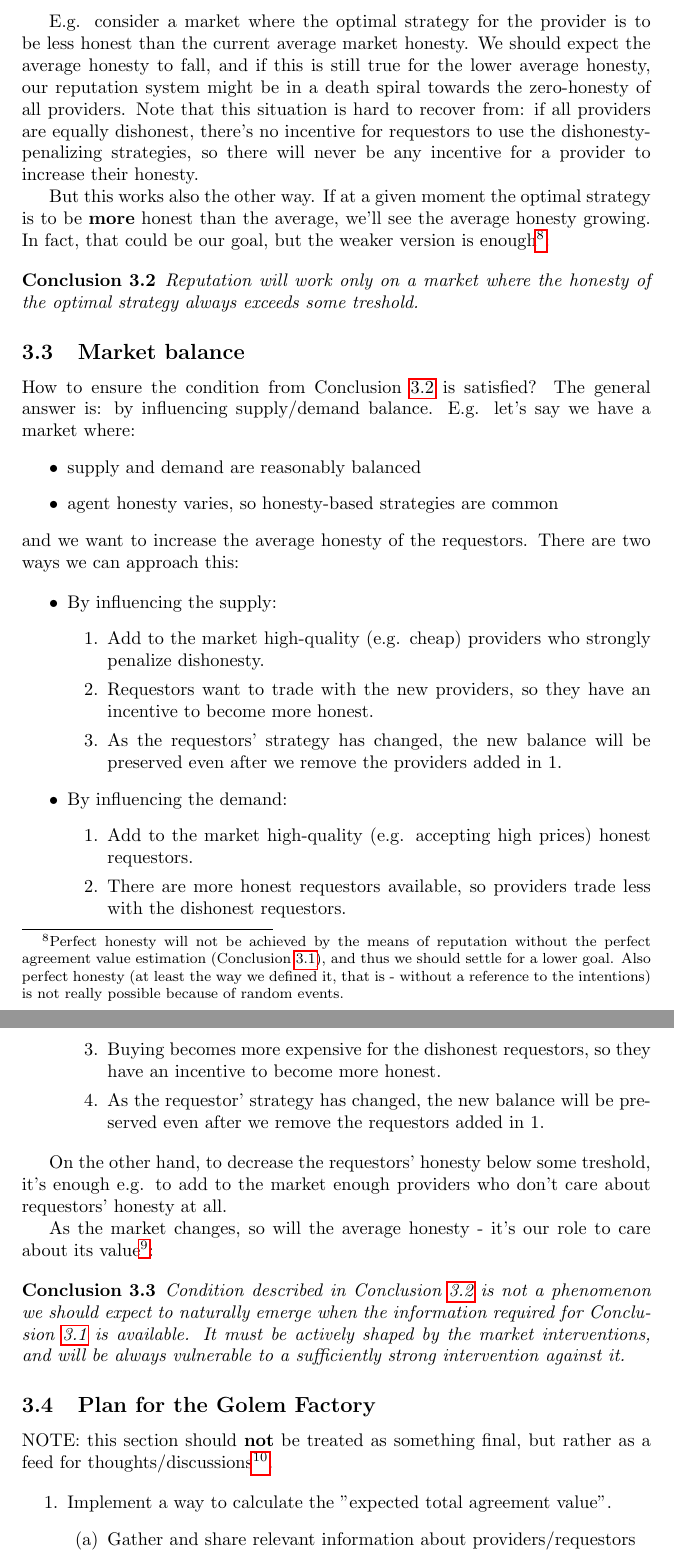
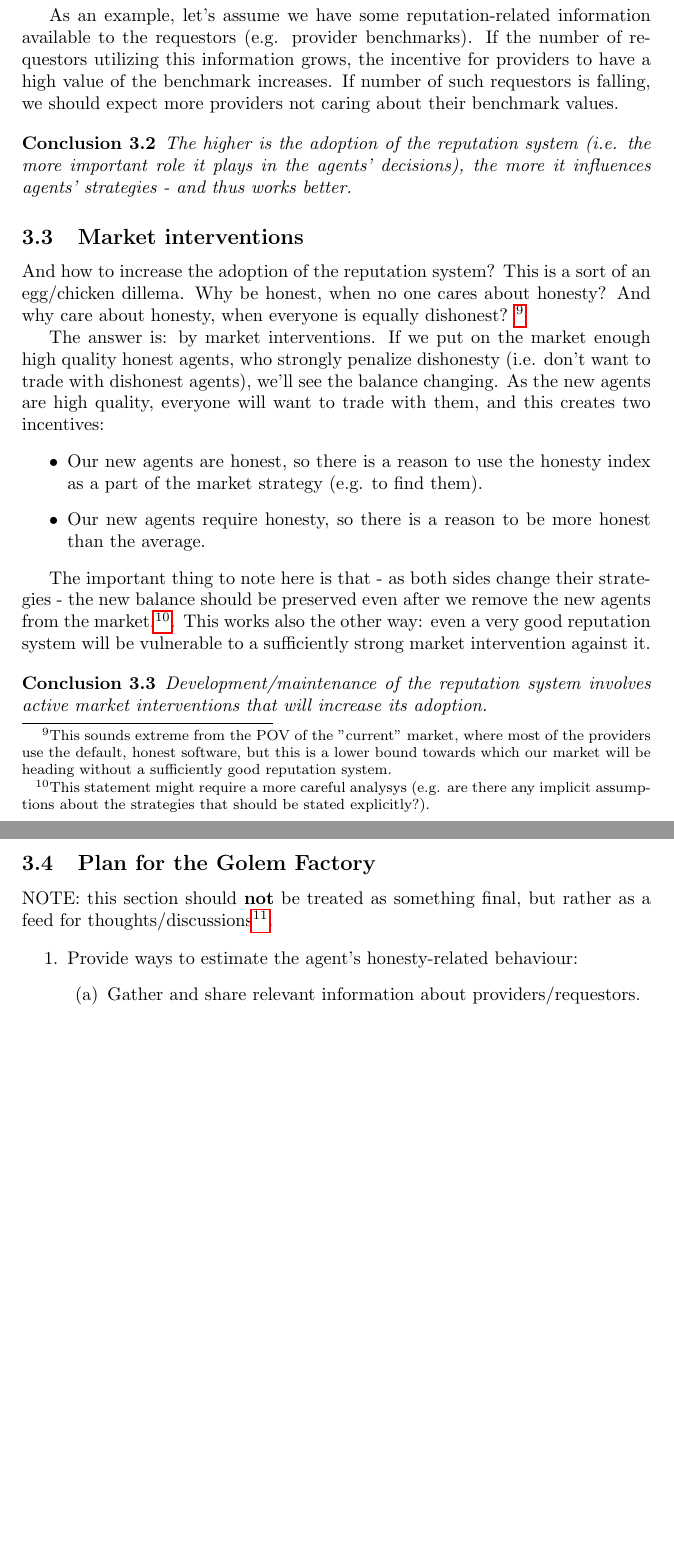
Before and after one commit to golemfactory/golem-architecture, a LaTeX document (reputation/microeconomic_reputation.tex): two parts of pages 8 and 9 of 10, joined at a grey line, cut at the place of the change, the shorter picture padded with empty space. Compiled offline with pdfLaTeX.

Commit message:
Microeconomics WIP - improvements after the first review

```diff
--- a/reputation/microeconomic_reputation.tex
+++ b/reputation/microeconomic_reputation.tex
@@ -280,57 +283,37 @@ but rather a constant mix of strategies governed only by a single rule: as the t
 
-E.g. consider a market where the optimal strategy for the provider is to be less honest than the current average market honesty.
-We should expect the average honesty to fall, and if this is still true for the lower average honesty, our reputation system might be in a death spiral towards
-the zero-honesty of all providers. Note that this situation is hard to recover from: if all providers are equally dishonest, there's no incentive for requestors
-to use the dishonesty-penalizing strategies, so there will never be any incentive for a provider to increase their honesty.
-
-But this works also the other way. If at a given moment the optimal strategy is to be \textbf{more} honest than the average,
-we'll see the average honesty growing. In fact, that could be our goal, but the weaker version is enough\footnote{
-    Perfect honesty will not be achieved by the means of reputation without the perfect agreement value estimation (Conclusion \ref{agreement value estimation}),
-    and thus we should settle for a lower goal. Also perfect honesty (at least the way we defined it, that is - without a reference to the intentions)
-    is not really possible because of random events.
-}:
+As an example, let's assume we have some reputation-related information available to the requestors (e.g. provider benchmarks).
+If the number of requestors utilizing this information grows, the incentive for providers to have a high value of the benchmark increases.
+If number of such requestors is falling, we should expect more providers not caring about their benchmark values.
 
 \begin{conclusion}
-Reputation will work only on a market where the honesty of the optimal strategy always exceeds some treshold.
-\label{required honesty level}
+
+The higher is the adoption of the reputation system (i.e. the more important role it plays in the agents' decisions), the more it influences agents' strategies -
+and thus works better.
+
+\label{adoption level}
 \end{conclusion}
 
-\subsection{Market balance}
-How to ensure the condition from Conclusion \ref{required honesty level} is satisfied? The general answer is: by influencing supply/demand balance.
-E.g. let's say we have a market where:
+\subsection{Market interventions}
+
+And how to increase the adoption of the reputation system?
+This is a sort of an egg/chicken dillema. Why be honest, when no one cares about honesty? And why care about honesty, when everyone is equally dishonest? \footnote{
+    This sounds extreme from the POV of the "current" market, where most of the providers use the default, honest software, but this is a lower bound
+    towards which our market will be heading without a sufficiently good reputation system.}
+
+The answer is: by market interventions. If we put on the market enough high quality honest agents, who strongly penalize dishonesty
+(i.e. don't want to trade with dishonest agents), we'll see the balance changing.
+As the new agents are high quality, everyone will want to trade with them, and this creates two incentives:
 \begin{itemize}
-    \item supply and demand are reasonably balanced
-    \item agent honesty varies, so honesty-based strategies are common
-\end{itemize}
-and we want to increase the average honesty of the requestors. There are two ways we can approach this:
-
-\begin{itemize}
-    \item By influencing the supply:
-        \begin{enumerate}
-            \item Add to the market high-quality (e.g. cheap) providers who strongly penalize dishonesty.
-            \item Requestors want to trade with the new providers, so they have an incentive to become more honest.
-            \item As the requestors' strategy has changed, the new balance will be preserved even after we remove the providers added in 1.
-        \end{enumerate}
-    \item By influencing the demand:
-        \begin{enumerate}
-            \item Add to the market high-quality (e.g. accepting high prices) honest requestors.
-            \item There are more honest requestors available, so providers trade less with the dishonest requestors.
-            \item Buying becomes more expensive for the dishonest requestors, so they have an incentive to become more honest.
-            \item As the requestor' strategy has changed, the new balance will be preserved even after we remove the requestors added in 1.
-        \end{enumerate}
+    \item Our new agents are honest, so there is a reason to use the honesty index as a part of the market strategy (e.g. to find them).
+    \item Our new agents require honesty, so there is a reason to be more honest than the average.
 \end{itemize}
 
-On the other hand, to decrease the requestors' honesty below some treshold, it's enough e.g. to add to the market enough providers who don't care about
-requestors' honesty at all.
-
-As the market changes, so will the average honesty - it's our role to care about its value\footnote{
-    Note that the bigger is the market, the more stable are the market equilibriums. We should hope that one day it will be big enough
-    to make all the changes negligible.}:
+The important thing to note here is that - as both sides change their strategies - the new balance should be preserved even after we remove the new agents from the market.\footnote{
+    This statement might require a more careful analysys (e.g. are there any implicit assumptions about the strategies that should be stated explicitly?).
+}. This works also the other way: even a very good reputation system will be vulnerable to a sufficiently strong market intervention against it.
 
 \begin{conclusion}
-Condition described in Conclusion \ref{required honesty level} is not a phenomenon we should expect to naturally emerge when the information
-required for Conclusion \ref{agreement value estimation} is available. It must be actively shaped by the market interventions,
-and will be always vulnerable to a sufficiently strong intervention against it.
+Development/maintenance of the reputation system involves active market interventions that will increase its adoption.
 \end{conclusion}
 
 \subsection{Plan for the Golem Factory}
@@ -345,11 +328,10 @@ NOTE: this section should \textbf{not} be treated as something final, but rather
 }.
 
 \begin{enumerate}
-    \item Implement a way to calculate the "expected total agreement value".
+    \item Provide ways to estimate the agent's honesty-related behaviour:
         \begin{enumerate}
-            \item Gather and share relevant information about providers/requestors
-            \item Implement some ways to estimate the total agreement value from the available information.
-                Note that this might be a very rough estimation, e.g.:
+            \item Gather and share relevant information about providers/requestors.
+            \item Implement some ways of utilizing this information in a way that can be directly used in a market strategy, e.g.
                 \begin{enumerate}
                     \item For the provider - "(When signing the agreement) I expect to be paid $X\%$ of the final invoice".
                     \item For the requestor - "I expect there is $X\%$ chance provider will break the agreement before finishing",
```
Also changed, not shown: reputation/microeconomic_reputation.pdf, reputation/microeconomic_reputation.tex (28 more changed lines).
